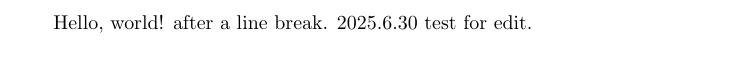
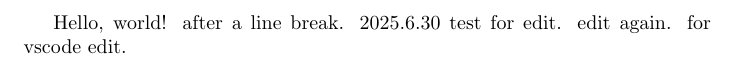
Before and after one commit to talent0325/IHLab, a LaTeX document (a.tex): part of the page, cut so that both start at the same text. Compiled offline with pdfLaTeX.

Commit message:
6.30 test for vscode

```diff
--- a/a.tex
+++ b/a.tex
@@ -4,4 +4,6 @@
 Hello, world!
 after a line break.
 2025.6.30 test for edit.
+edit again.
+for vscode edit.
 \end{document}
```
